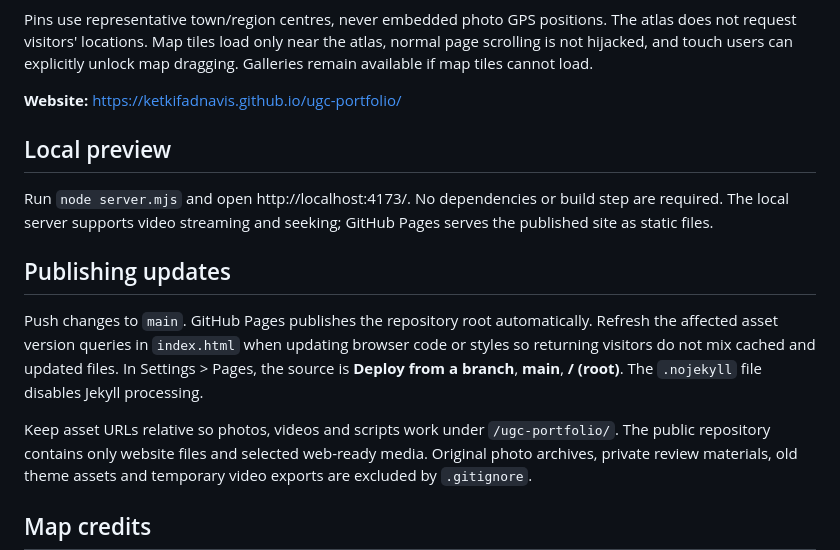
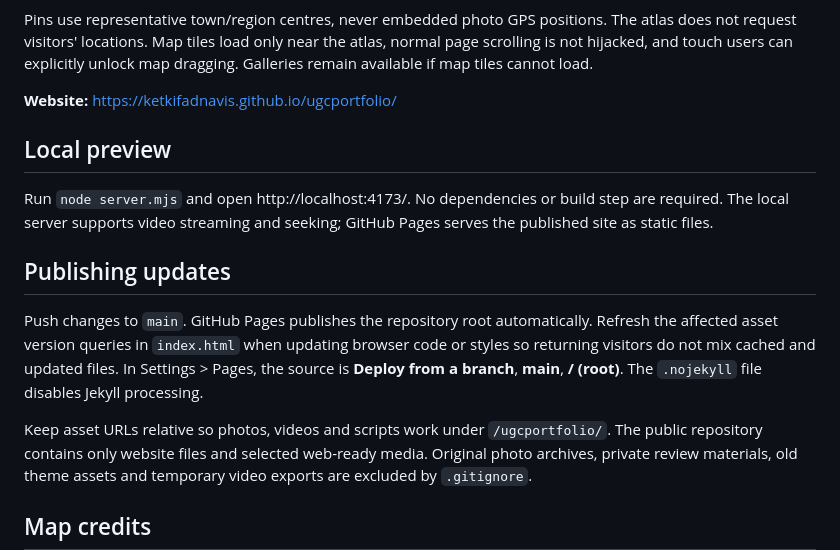
Before and after one commit to ketkifadnavis/ugc-portfolio, a Markdown page: README.md, the part around the change. Rendered like a GitHub page.

Commit message:
Update the portfolio address after removing the URL hyphen
Co-authored-by: Copilot <223556219+Copilot@users.noreply.github.com>

```diff
--- a/README.md
+++ b/README.md
@@ -29,7 +29,7 @@ The atlas does not request visitors' locations. Map tiles load only near the
 atlas, normal page scrolling is not hijacked, and touch users can explicitly
 unlock map dragging. Galleries remain available if map tiles cannot load.
 
-**Website:** https://ketkifadnavis.github.io/ugc-portfolio/
+**Website:** https://ketkifadnavis.github.io/ugcportfolio/
 
 ## Local preview
 
@@ -45,7 +45,7 @@ code or styles so returning visitors do not mix cached and updated files.
 In Settings > Pages, the source is **Deploy from a branch**, **main**, **/ (root)**.
 The `.nojekyll` file disables Jekyll processing.
 
-Keep asset URLs relative so photos, videos and scripts work under `/ugc-portfolio/`.
+Keep asset URLs relative so photos, videos and scripts work under `/ugcportfolio/`.
 The public repository contains only website files and selected web-ready media.
 Original photo archives, private review materials, old theme assets and temporary
 video exports are excluded by `.gitignore`.
```
